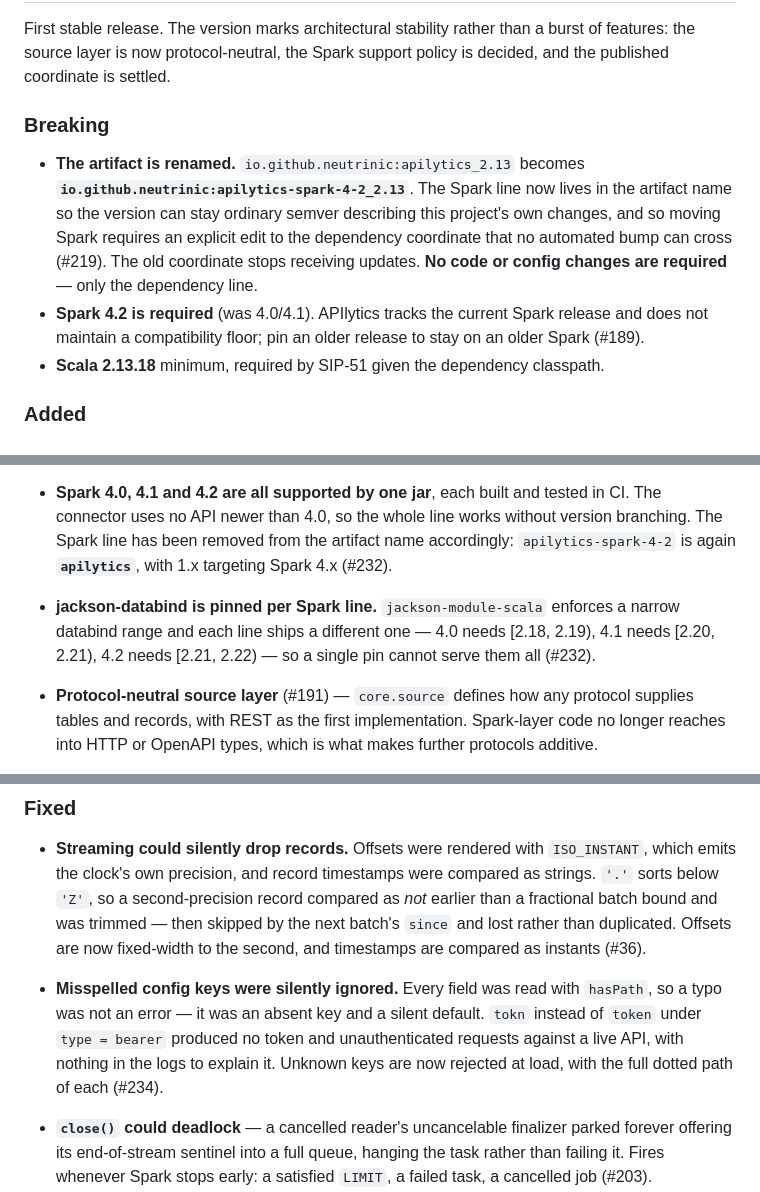
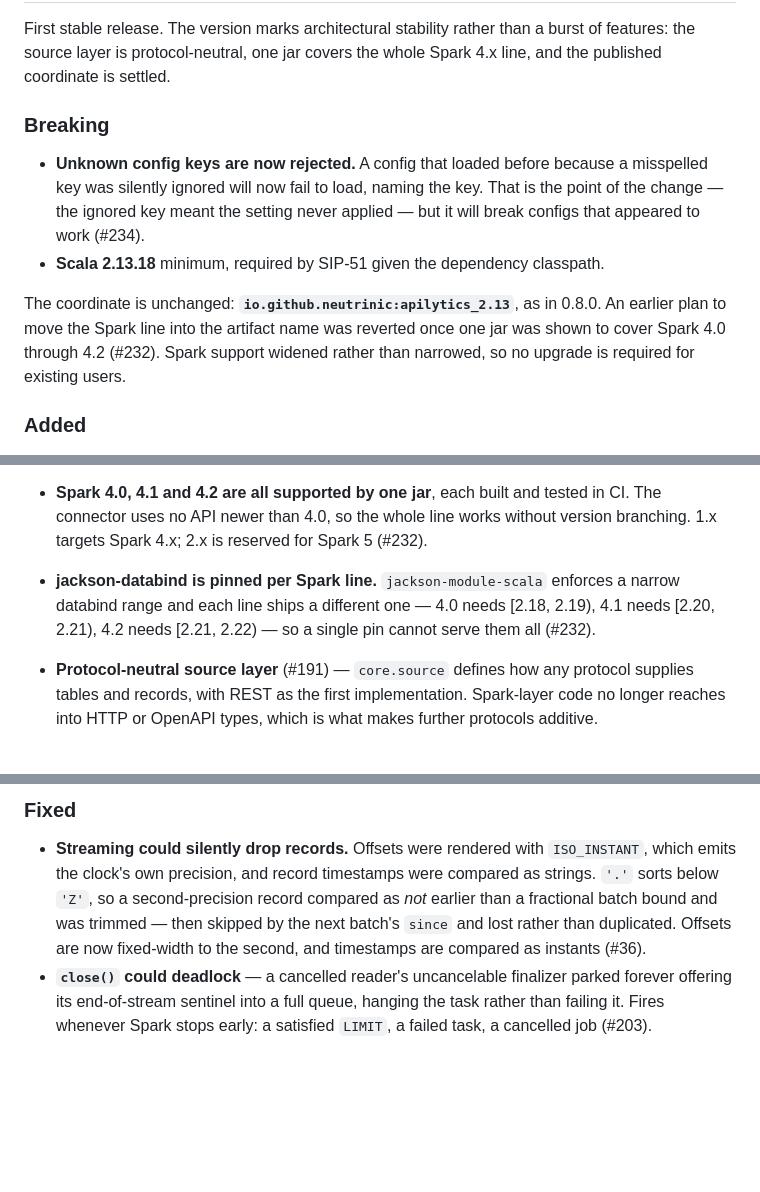
Before and after one commit to Neutrinic/apilytics, a Markdown page: CHANGELOG.md, 3 parts joined by grey strips. Drawn GitHub-style; blank space fills up the shorter version.

Commit message:
Correct the 1.0.0 changelog (#237) (#238)
Co-authored-by: Aghmat Abrahams <aghmat.a@gmail.com>

```diff
--- a/CHANGELOG.md
+++ b/CHANGELOG.md
@@ -9,20 +9,20 @@ and this project adheres to [Semantic Versioning](https://semver.org/spec/v2.0.0
 
 First stable release. The version marks architectural stability rather than a burst of
-features: the source layer is now protocol-neutral, the Spark support policy is decided,
+features: the source layer is protocol-neutral, one jar covers the whole Spark 4.x line,
 and the published coordinate is settled.
 
 ### Breaking
 
-- **The artifact is renamed.** `io.github.neutrinic:apilytics_2.13` becomes
-  **`io.github.neutrinic:apilytics-spark-4-2_2.13`**. The Spark line now lives in the
-  artifact name so the version can stay ordinary semver describing this project's own
-  changes, and so moving Spark requires an explicit edit to the dependency coordinate that
-  no automated bump can cross (#219). The old coordinate stops receiving updates. **No code
-  or config changes are required** — only the dependency line.
-- **Spark 4.2 is required** (was 4.0/4.1). APIlytics tracks the current Spark release and
-  does not maintain a compatibility floor; pin an older release to stay on an older Spark
-  (#189).
+- **Unknown config keys are now rejected.** A config that loaded before because a
+  misspelled key was silently ignored will now fail to load, naming the key. That is the
+  point of the change — the ignored key meant the setting never applied — but it will
+  break configs that appeared to work (#234).
 - **Scala 2.13.18** minimum, required by SIP-51 given the dependency classpath.
+
+The coordinate is unchanged: **`io.github.neutrinic:apilytics_2.13`**, as in 0.8.0. An
+earlier plan to move the Spark line into the artifact name was reverted once one jar was
+shown to cover Spark 4.0 through 4.2 (#232). Spark support widened rather than narrowed,
+so no upgrade is required for existing users.
 
 ### Added
 
@@ -40,12 +40,10 @@ and the published coordinate is settled.
 
 - **Spark 4.0, 4.1 and 4.2 are all supported by one jar**, each built and tested in CI.
   The connector uses no API newer than 4.0, so the whole line works without version
-  branching. The Spark line has been removed from the artifact name accordingly:
-  `apilytics-spark-4-2` is again **`apilytics`**, with 1.x targeting Spark 4.x (#232).
+  branching. 1.x targets Spark 4.x; 2.x is reserved for Spark 5 (#232).
 - **jackson-databind is pinned per Spark line.** `jackson-module-scala` enforces a narrow
   databind range and each line ships a different one — 4.0 needs [2.18, 2.19), 4.1 needs
   [2.20, 2.21), 4.2 needs [2.21, 2.22) — so a single pin cannot serve them all (#232).
-
 - **Protocol-neutral source layer** (#191) — `core.source` defines how any protocol
   supplies tables and records, with REST as the first implementation. Spark-layer code no
   longer reaches into HTTP or OpenAPI types, which is what makes further protocols additive.
@@ -78,13 +76,6 @@ and the published coordinate is settled.
   fractional batch bound and was trimmed — then skipped by the next batch's `since` and
   lost rather than duplicated. Offsets are now fixed-width to the second, and timestamps
   are compared as instants (#36).
-
-- **Misspelled config keys were silently ignored.** Every field was read with `hasPath`,
-  so a typo was not an error — it was an absent key and a silent default. `tokn` instead
-  of `token` under `type = bearer` produced no token and unauthenticated requests against
-  a live API, with nothing in the logs to explain it. Unknown keys are now rejected at
-  load, with the full dotted path of each (#234).
-
 - **`close()` could deadlock** — a cancelled reader's uncancelable finalizer parked forever
   offering its end-of-stream sentinel into a full queue, hanging the task rather than
   failing it. Fires whenever Spark stops early: a satisfied `LIMIT`, a failed task, a
```
Also changed, not shown: other parts of CHANGELOG.md (+1 -1 lines).
